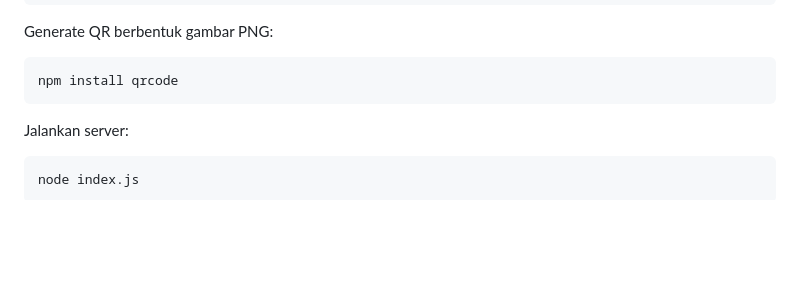
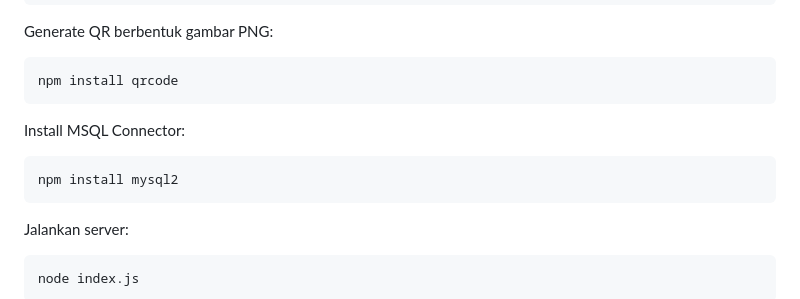
Before and after one commit to muhammadroyyan11/wa-api-wwebjs, a Markdown page: README.md, the part around the change. Drawn GitHub-style; blank space fills up the shorter version.

Commit message:
[Mysql] - Add Mysql Connector

````diff
--- a/README.md
+++ b/README.md
@@ -46,6 +46,12 @@ Generate QR berbentuk gambar PNG:
 
 ``` bash
 npm install qrcode
+```
+
+Install MSQL Connector:
+
+``` bash
+npm install mysql2
 ```
 
 Jalankan server:
````
